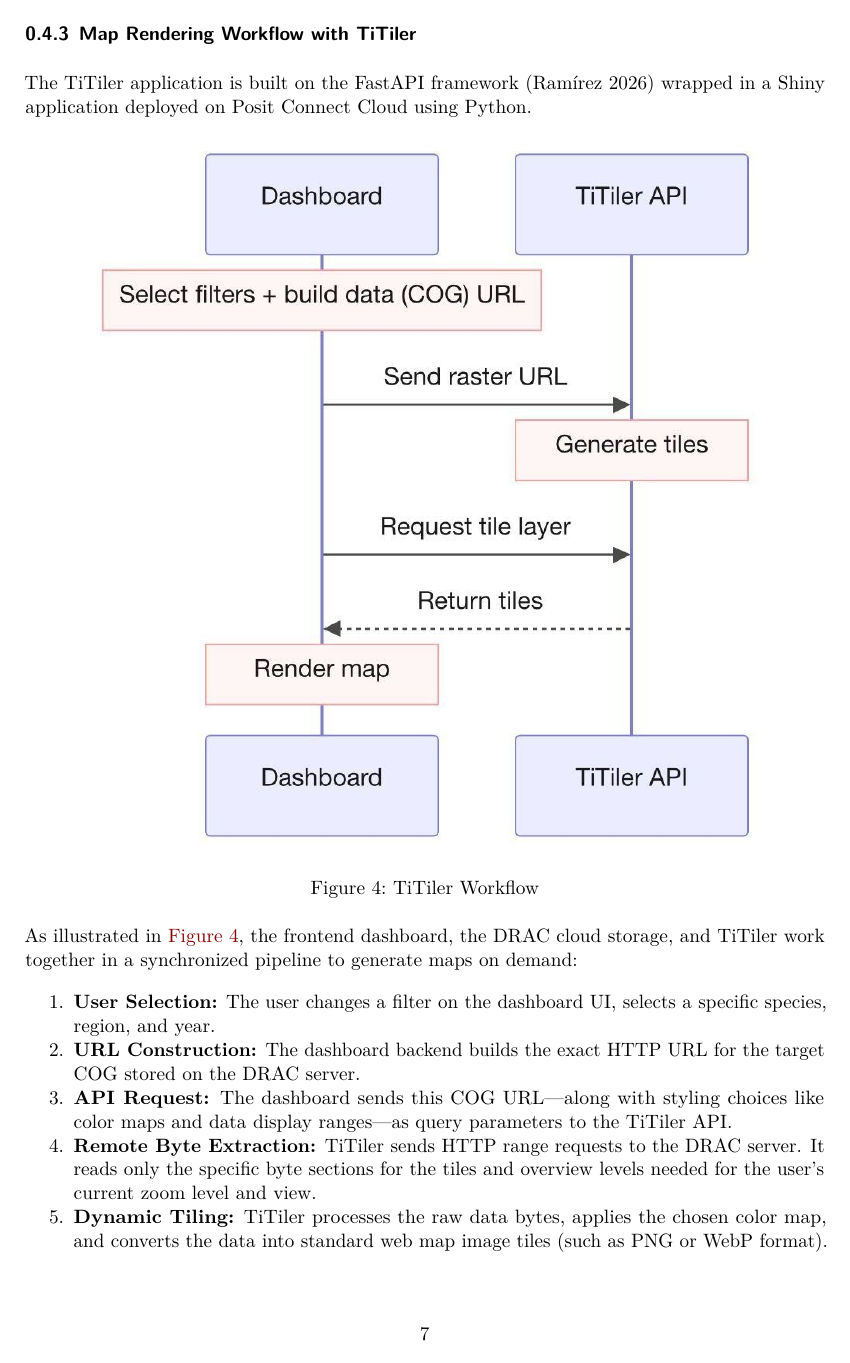
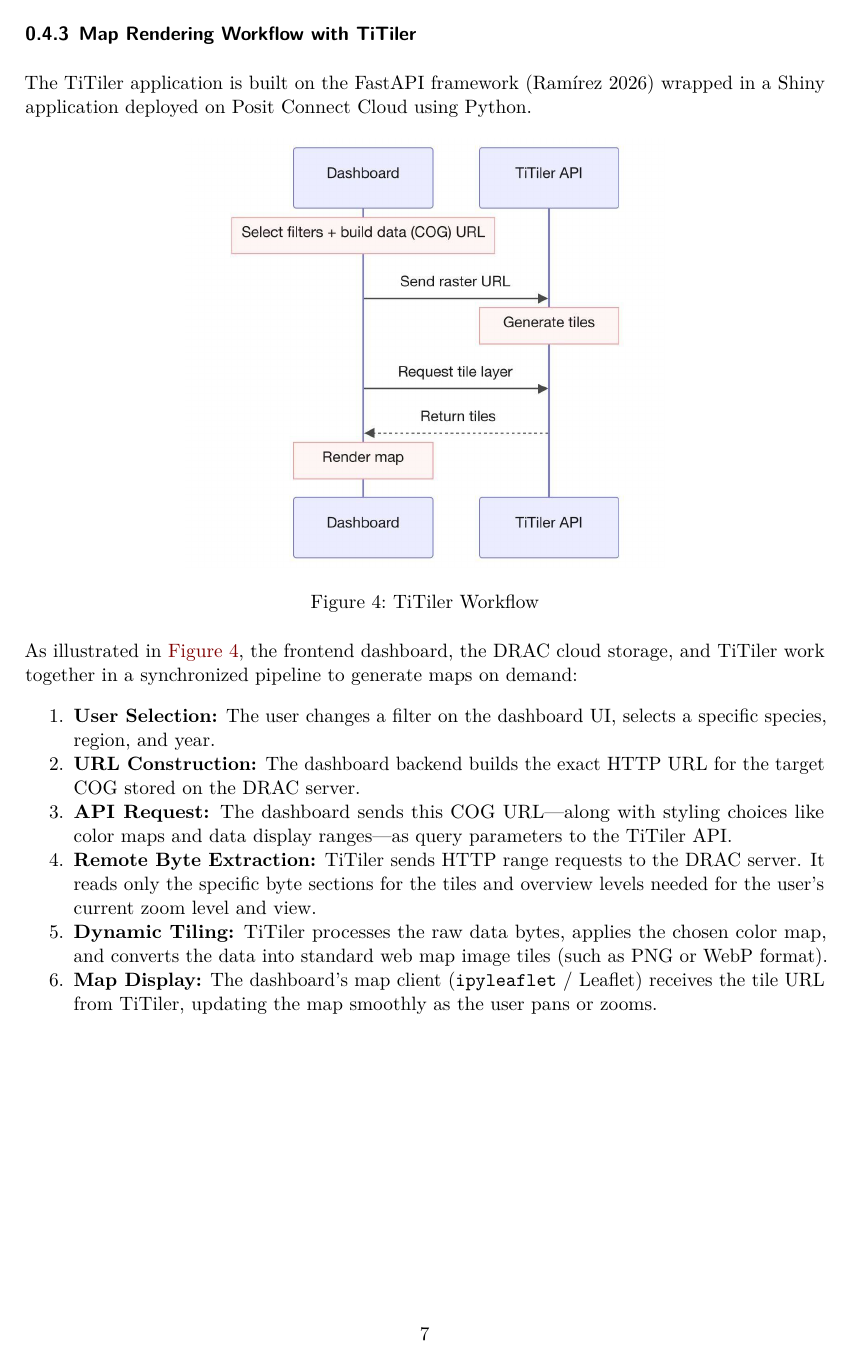
Before and after one commit to beardw/capstone-final-report, a Quarto document (final-report.qmd): page 7 of 18 before the commit and page 7 of 17 after it. Rendered offline with R 4.5, knitr and Pandoc in place of Quarto, then LaTeX, with nearby package versions.

Commit message:
adjust titiler workflow image size

```diff
--- a/final-report.qmd
+++ b/final-report.qmd
@@ -97,7 +97,7 @@
 
 The TiTiler application is built on the FastAPI framework [@fastapi_framework] wrapped in a Shiny application deployed on Posit Connect Cloud using Python.
 
-![TiTiler Workflow](img/titiler-workflow.png){#fig-titiler-workflow}
+![TiTiler Workflow](img/titiler-workflow.png){#fig-titiler-workflow width="60%"}
 
 As illustrated in @fig-titiler-workflow, the frontend dashboard, the DRAC cloud storage, and TiTiler work together in a synchronized pipeline to generate maps on demand:
 
```
